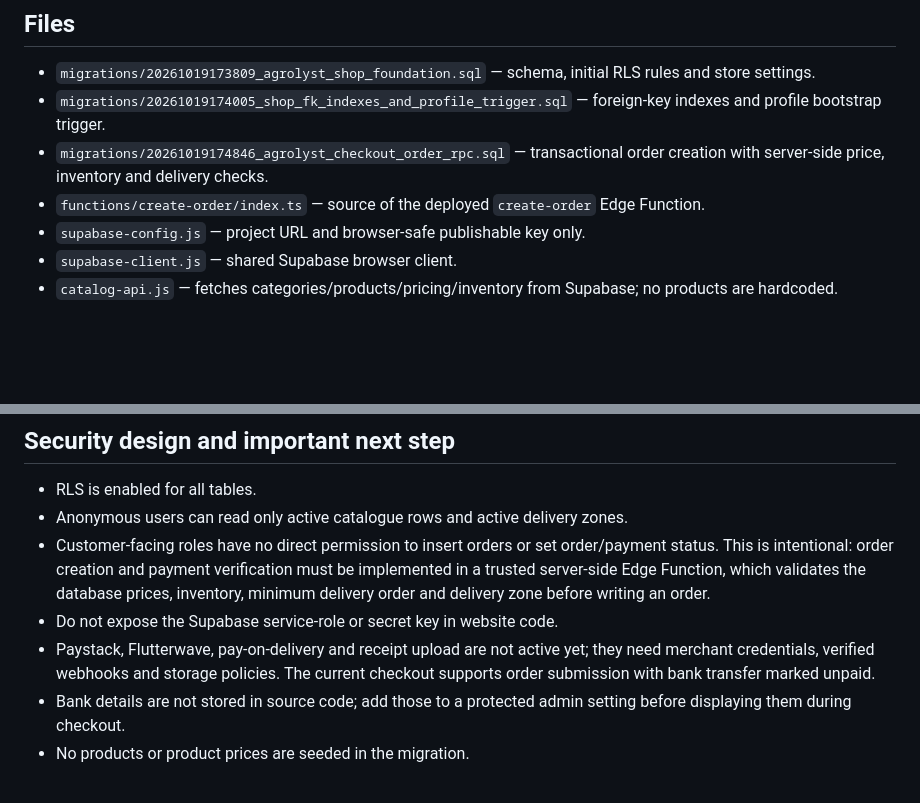
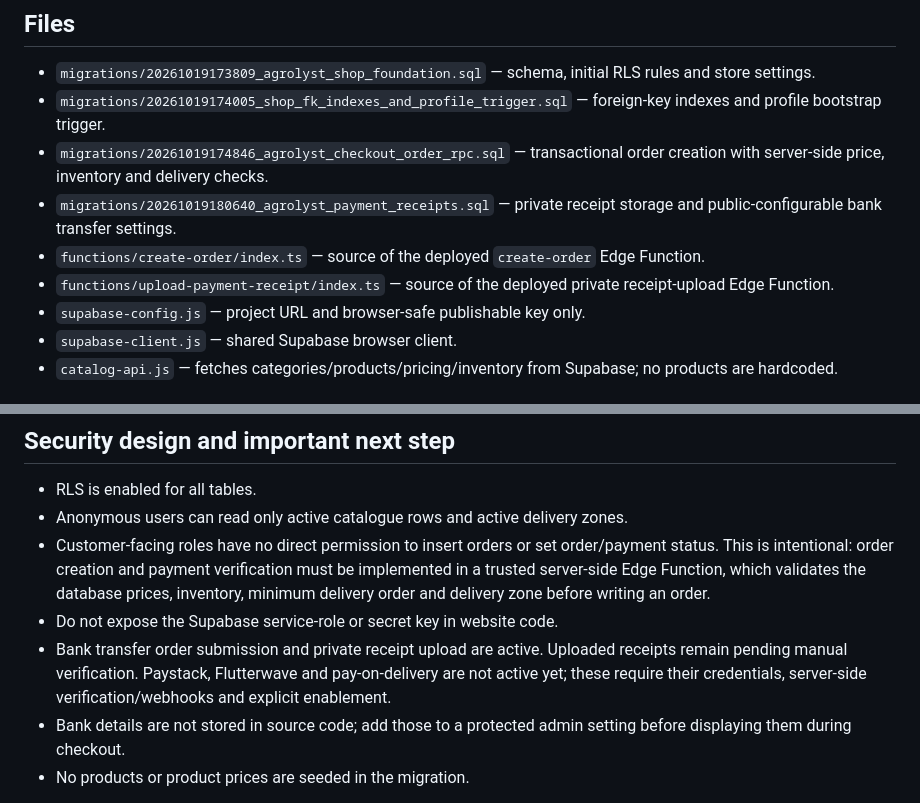
Before and after one commit to agrolyst/agrolystfarms, a Markdown page: supabase/README.md, 2 parts joined by grey strips. Drawn GitHub-style; blank space fills up the shorter version.

Commit message:
Document payment receipt uploads and bank settings

```diff
--- a/supabase/README.md
+++ b/supabase/README.md
@@ -7,7 +7,9 @@ This folder contains the database migration and frontend modules for a Supabase-
 - `migrations/20261019173809_agrolyst_shop_foundation.sql` — schema, initial RLS rules and store settings.
 - `migrations/20261019174005_shop_fk_indexes_and_profile_trigger.sql` — foreign-key indexes and profile bootstrap trigger.
 - `migrations/20261019174846_agrolyst_checkout_order_rpc.sql` — transactional order creation with server-side price, inventory and delivery checks.
+- `migrations/20261019180640_agrolyst_payment_receipts.sql` — private receipt storage and public-configurable bank transfer settings.
 - `functions/create-order/index.ts` — source of the deployed `create-order` Edge Function.
+- `functions/upload-payment-receipt/index.ts` — source of the deployed private receipt-upload Edge Function.
 - `supabase-config.js` — project URL and browser-safe publishable key only.
 - `supabase-client.js` — shared Supabase browser client.
 - `catalog-api.js` — fetches categories/products/pricing/inventory from Supabase; no products are hardcoded.
@@ -33,7 +35,7 @@ To go live with sales:
 - Anonymous users can read only active catalogue rows and active delivery zones.
 - Customer-facing roles have no direct permission to insert orders or set order/payment status. This is intentional: order creation and payment verification must be implemented in a trusted server-side Edge Function, which validates the database prices, inventory, minimum delivery order and delivery zone before writing an order.
 - Do not expose the Supabase service-role or secret key in website code.
-- Paystack, Flutterwave, pay-on-delivery and receipt upload are not active yet; they need merchant credentials, verified webhooks and storage policies. The current checkout supports order submission with bank transfer marked unpaid.
+- Bank transfer order submission and private receipt upload are active. Uploaded receipts remain pending manual verification. Paystack, Flutterwave and pay-on-delivery are not active yet; these require their credentials, server-side verification/webhooks and explicit enablement.
 - Bank details are not stored in source code; add those to a protected admin setting before displaying them during checkout.
 - No products or product prices are seeded in the migration.
 
```
